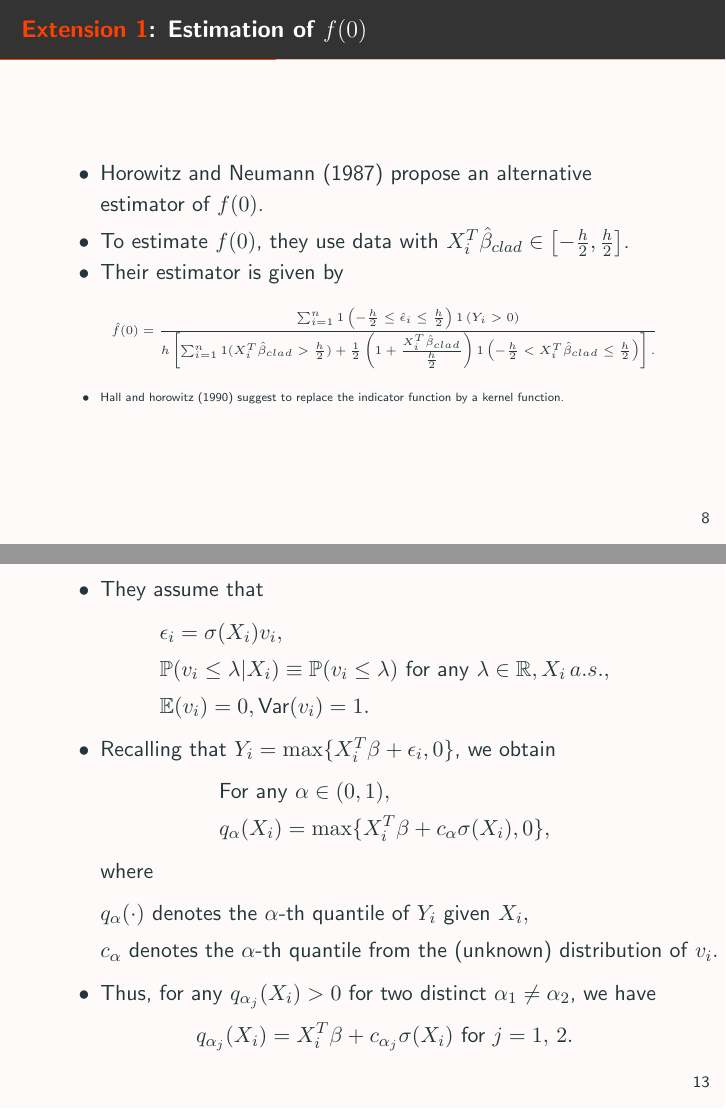
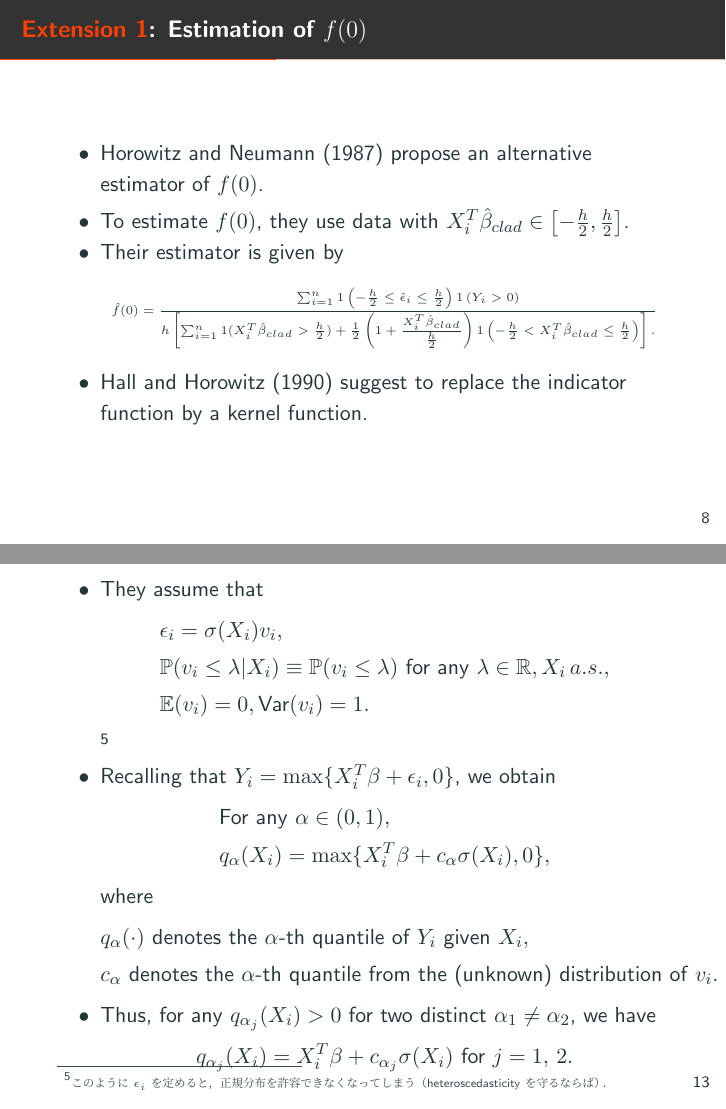
Before and after one commit to yasu0704xx/NonparametricEconometrics2024, LaTeX slides (Chapter 11 - Censored Models.tex): pages 11 and 17 of 28, joined at a grey line. The pictures show the PDF file Chapter 11 - Censored Models.pdf that the author committed with the source.

Commit message:
update Chapter 11's

```diff
--- a/Chapter 11 - Censored Models.tex
+++ b/Chapter 11 - Censored Models.tex
@@ -196,7 +196,7 @@
             \item To estimate $f(0)$, they use data with
                   $X_i^T \hat{\beta}_{clad} \in \left[ -\frac{h}{2}, \frac{h}{2} \right]$.
             \item Their estimator is given by
-                  \tiny{
+                  {\tiny{
                   \begin{align*}
                         \hat{f}(0) = \frac{
                               \sum_{i=1}^n
@@ -211,8 +211,8 @@
                               \right].
                         }
                   \end{align*}
-                  }
-            \item Hall and horowitz (1990) suggest to replace the indicator function
+                  }}
+            \item Hall and Horowitz (1990) suggest to replace the indicator function
                   by a kernel function.
       \end{itemize}
 \end{frame}
@@ -283,6 +283,7 @@
                         &\P(v_i \leq \lambda|X_i) \equiv \P(v_i \leq \lambda) \text{ for any } \lambda \in \R , X_i \, a.s.,\\
                         &\E(v_i)=0, \Var(v_i)=1.
                   \end{align*}
+                  \footnote{\tiny{このように$\epsilon_i$を定めると，正規分布を許容できなくなってしまう（heteroscedasticityを守るならば）．}}
             \item Recalling that $Y_i = \max\{X_i^T\beta + \epsilon_i, 0\}$, we obtain
                   \begin{align*}
                         &\text{For any } \alpha \in (0,1),\\
```
Also changed, not shown: Chapter 11 - Censored Models.pdf, Chapter 11 - Censored Models.tex (4 more changed lines).
